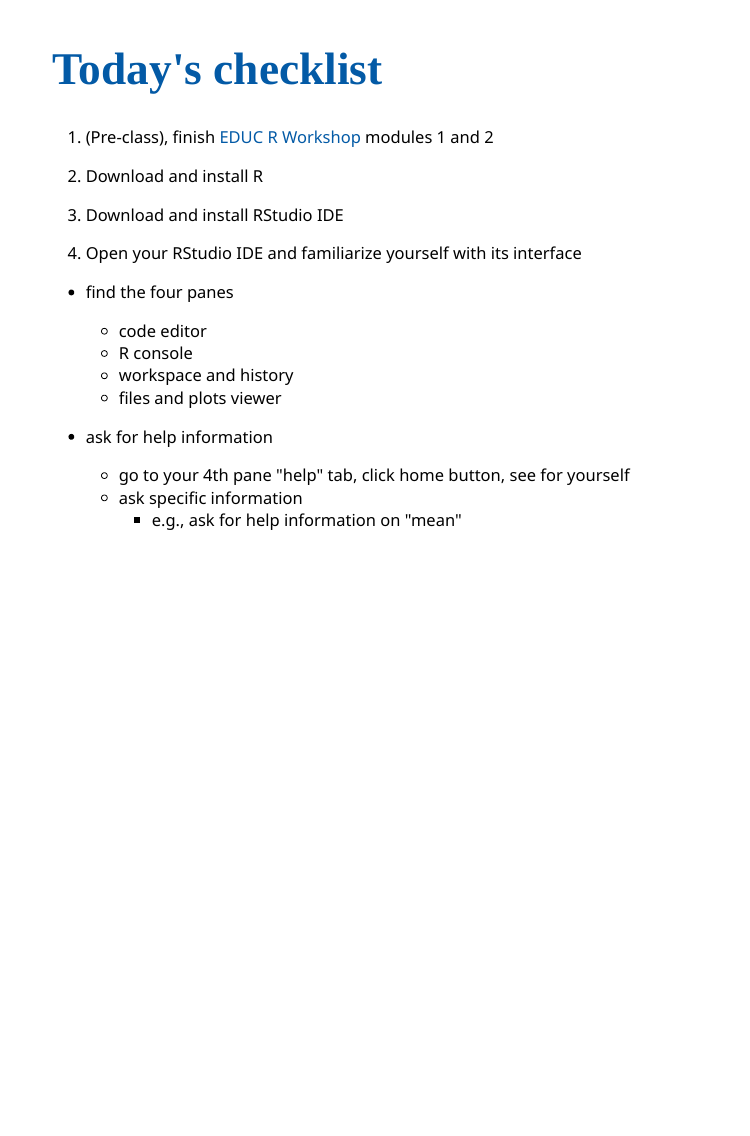
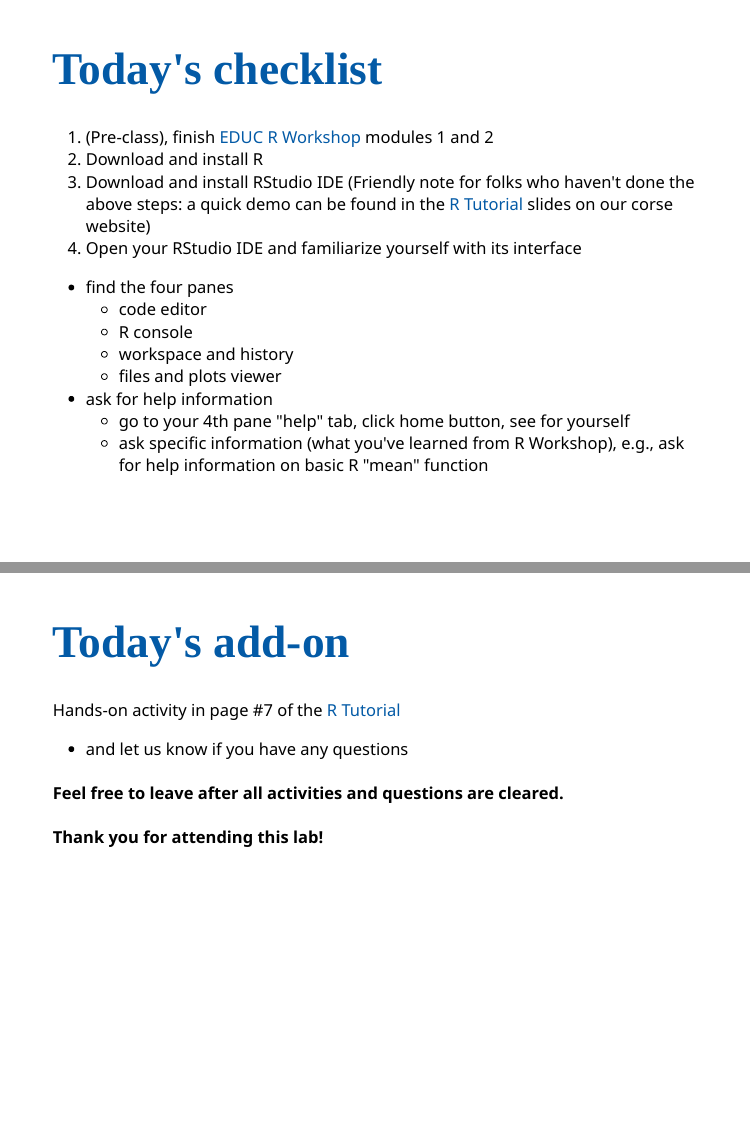
Before and after one commit to claireconglizhang/my-slides, an R Markdown document (EDUC64122F/lab1.Rmd): page 4 of 4 before the commit and pages 4 and 5 of 5 after it, the two joined at a grey line. The pictures show the slides in the output file EDUC64122F/lab1.html that the author committed with the source; the slides are laid out offline by our stand-in for remark.js, each with all of its steps uncovered, in fonts that may differ from those the slides ask for, and without slide numbers, shadows or browser add-ons.

Commit message:
finalizing lab 1

```diff
--- a/EDUC64122F/lab1.Rmd
+++ b/EDUC64122F/lab1.Rmd
@@ -54,20 +54,27 @@ style_duo_accent()
 # Today's checklist
 
 1. (Pre-class), finish [EDUC R Workshop](https://community.uoregon.edu/courses/18778) modules 1 and 2
-
 2. Download and install R
-
 3. Download and install RStudio IDE
-
+(Friendly note for folks who haven't done the above steps: a quick demo can be found in the [R Tutorial](https://daviddliebowitz.github.io/EDUC641_22F/slides/tutorial.html#5) slides on our corse website)
 4. Open your RStudio IDE and familiarize yourself with its interface
 
-- find the four panes
-    - code editor
-    - R console
-    - workspace and history
-    - files and plots viewer
+ - find the four panes
+     - code editor
+     - R console
+     - workspace and history
+     - files and plots viewer
+ - ask for help information
+     - go to your 4th pane "help" tab, click home button, see for yourself
+     - ask specific information (what you've learned from R Workshop), e.g., ask for help information on basic R "mean" function
 
-- ask for help information
-    - go to your 4th pane "help" tab, click home button, see for yourself
-    - ask specific information
-      - e.g., ask for help information on "mean"
+---
+# Today's add-on
+
+Hands-on activity in page #7 of the [R Tutorial](https://daviddliebowitz.github.io/EDUC641_22F/slides/tutorial.html#7)
+
+  - and let us know if you have any questions
+
+
+#### Feel free to leave after all activities and questions are cleared.
+#### Thank you for attending this lab!
```
Also changed, not shown: EDUC64122F/lab1.html.
